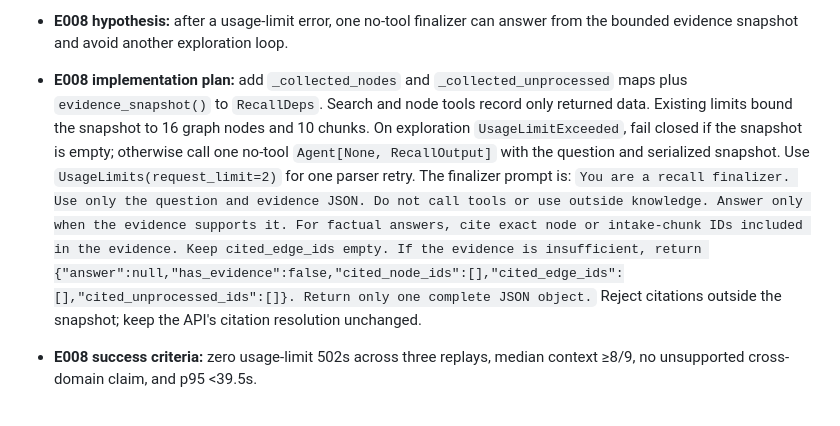
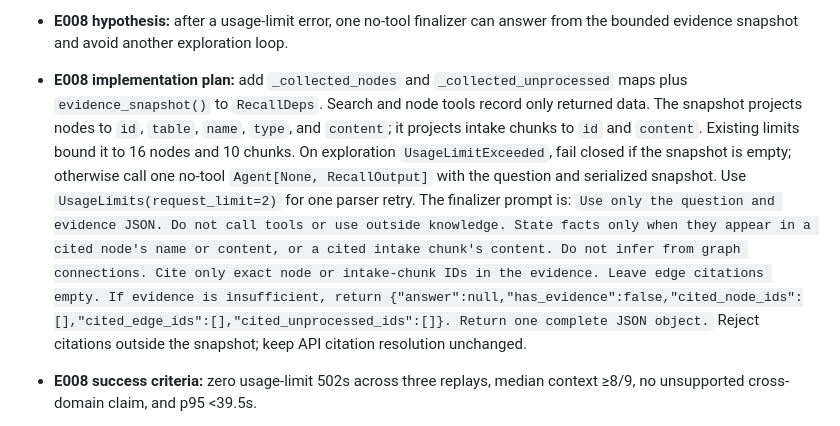
Before and after one commit to alennartz/second-brain, a Markdown page: experiments/RECALL_RELIABILITY.md, the part around the change. Rendered like a GitHub page.

Commit message:
docs: bound evidence for recall finalizer

```diff
--- a/experiments/RECALL_RELIABILITY.md
+++ b/experiments/RECALL_RELIABILITY.md
@@ -142,6 +142,6 @@ The runner writes each trial result and both logs under `/tmp/recall-reliability
 - **Active reference after E007:** 8/9 HTTP 200, 8/9 with context, 18 nodes, one exhausted probe, two tool-limit 502 attempts, and p95 31.56s. Use this reference for E008.
 - **E008 mechanism:** `UsageLimitExceeded` carries only an error message. `RecallDeps` can preserve results returned by tools. The current budgets bound the snapshot to at most 16 unique graph nodes (two searches × five results plus six reads) and 10 unprocessed chunks (two searches × five results).
 - **E008 hypothesis:** after a usage-limit error, one no-tool finalizer can answer from the bounded evidence snapshot and avoid another exploration loop.
-- **E008 implementation plan:** add `_collected_nodes` and `_collected_unprocessed` maps plus `evidence_snapshot()` to `RecallDeps`. Search and node tools record only returned data. Existing limits bound the snapshot to 16 graph nodes and 10 chunks. On exploration `UsageLimitExceeded`, fail closed if the snapshot is empty; otherwise call one no-tool `Agent[None, RecallOutput]` with the question and serialized snapshot. Use `UsageLimits(request_limit=2)` for one parser retry. The finalizer prompt is: `You are a recall finalizer. Use only the question and evidence JSON. Do not call tools or use outside knowledge. Answer only when the evidence supports it. For factual answers, cite exact node or intake-chunk IDs included in the evidence. Keep cited_edge_ids empty. If the evidence is insufficient, return {"answer":null,"has_evidence":false,"cited_node_ids":[],"cited_edge_ids":[],"cited_unprocessed_ids":[]}. Return only one complete JSON object.` Reject citations outside the snapshot; keep the API's citation resolution unchanged.
+- **E008 implementation plan:** add `_collected_nodes` and `_collected_unprocessed` maps plus `evidence_snapshot()` to `RecallDeps`. Search and node tools record only returned data. The snapshot projects nodes to `id`, `table`, `name`, `type`, and `content`; it projects intake chunks to `id` and `content`. Existing limits bound it to 16 nodes and 10 chunks. On exploration `UsageLimitExceeded`, fail closed if the snapshot is empty; otherwise call one no-tool `Agent[None, RecallOutput]` with the question and serialized snapshot. Use `UsageLimits(request_limit=2)` for one parser retry. The finalizer prompt is: `Use only the question and evidence JSON. Do not call tools or use outside knowledge. State facts only when they appear in a cited node's name or content, or a cited intake chunk's content. Do not infer from graph connections. Cite only exact node or intake-chunk IDs in the evidence. Leave edge citations empty. If evidence is insufficient, return {"answer":null,"has_evidence":false,"cited_node_ids":[],"cited_edge_ids":[],"cited_unprocessed_ids":[]}. Return one complete JSON object.` Reject citations outside the snapshot; keep API citation resolution unchanged.
 - **E008 success criteria:** zero usage-limit 502s across three replays, median context ≥8/9, no unsupported cross-domain claim, and p95 <39.5s.
 - **E008-1: queued.** Code remains at E007's committed reference, recall.py SHA-256 `a33211427e1f8a4f6a00ff76ca9ae1a76c0fef4852694486c8d3357a43594b03`. Implement only the usage-limit evidence finalizer in `src/second_brain/agents/recall.py`, then run the nine probes against the frozen DB seed.
```
